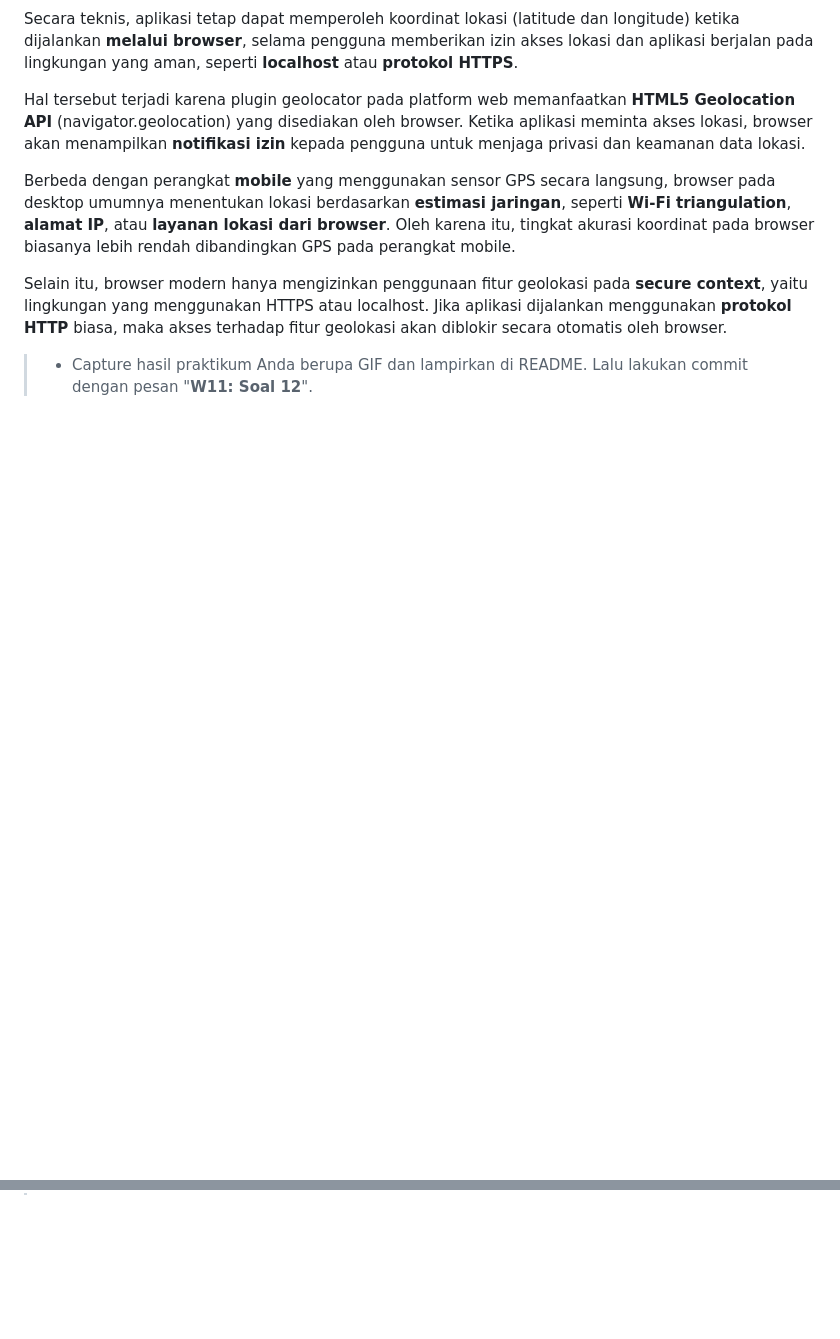
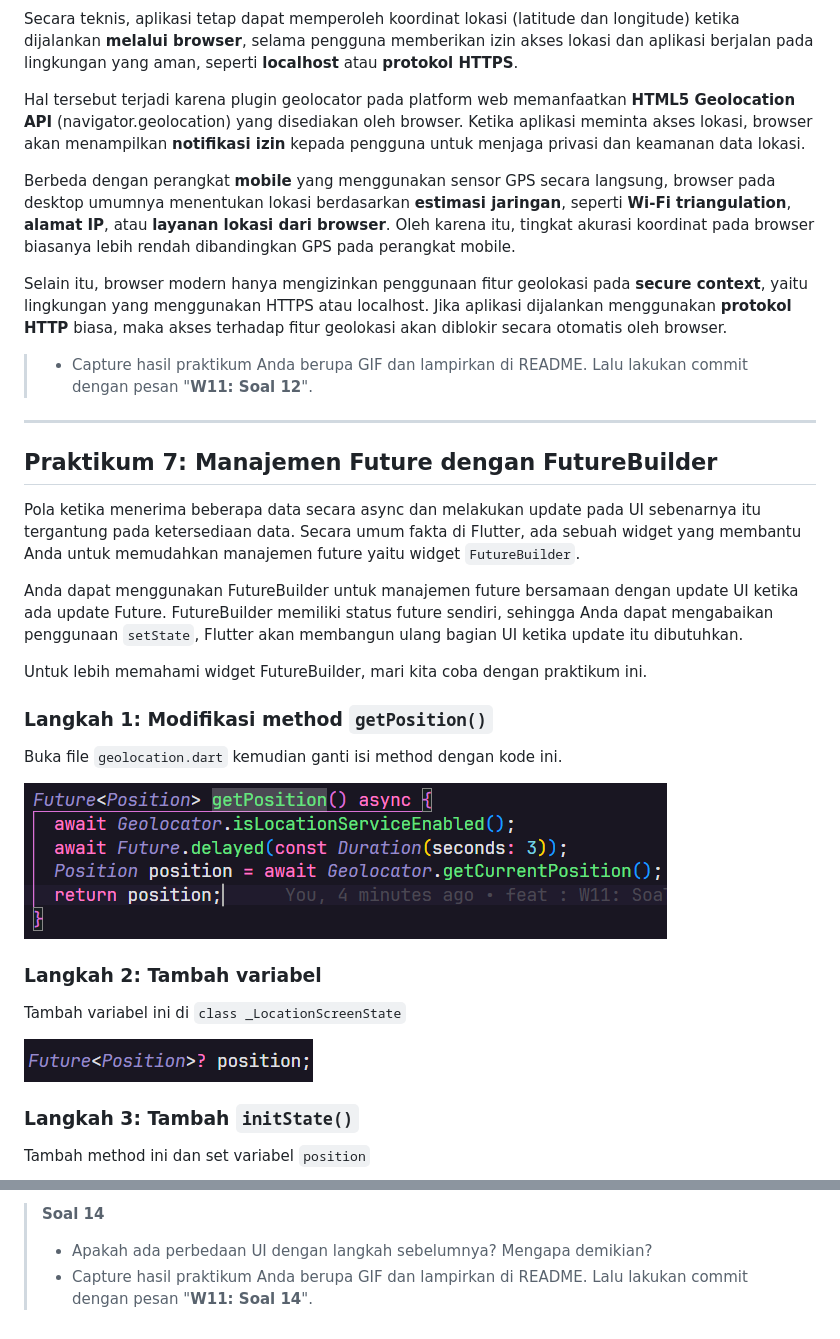
Before and after one commit to dimasaditthaliaputra/pemrograman-mobile, a Markdown page: #11Pemrograman Asynchronous/README.md, 2 parts joined by grey strips. Drawn GitHub-style; pictures changed too: #11Pemrograman Asynchronous/assets/image/image45.png (added), #11Pemrograman Asynchronous/assets/image/image46.png (added); blank space fills up the shorter version.

Commit message:
feat : W11: Soal 13

```diff
--- a/#11Pemrograman Asynchronous/README.md
+++ b/#11Pemrograman Asynchronous/README.md
@@ -492,4 +511,31 @@ Berbeda dengan perangkat **mobile** yang menggunakan sensor GPS secara langsung,
 
 Selain itu, browser modern hanya mengizinkan penggunaan fitur geolokasi pada **secure context**, yaitu lingkungan yang menggunakan HTTPS atau localhost. Jika aplikasi dijalankan menggunakan **protokol HTTP** biasa, maka akses terhadap fitur geolokasi akan diblokir secara otomatis oleh browser.
 
-> * Capture hasil praktikum Anda berupa GIF dan lampirkan di README. Lalu lakukan commit dengan pesan "**W11: Soal 12**".
+> - Capture hasil praktikum Anda berupa GIF dan lampirkan di README. Lalu lakukan commit dengan pesan "**W11: Soal 12**".
+
+---
+
+## Praktikum 7: Manajemen Future dengan FutureBuilder
+
+Pola ketika menerima beberapa data secara async dan melakukan update pada UI sebenarnya itu tergantung pada ketersediaan data. Secara umum fakta di Flutter, ada sebuah widget yang membantu Anda untuk memudahkan manajemen future yaitu widget `FutureBuilder`.
+
+Anda dapat menggunakan FutureBuilder untuk manajemen future bersamaan dengan update UI ketika ada update Future. FutureBuilder memiliki status future sendiri, sehingga Anda dapat mengabaikan penggunaan `setState`, Flutter akan membangun ulang bagian UI ketika update itu dibutuhkan.
+
+Untuk lebih memahami widget FutureBuilder, mari kita coba dengan praktikum ini.
+
+### Langkah 1: Modifikasi method **`getPosition()`**
+
+Buka file `geolocation.dart` kemudian ganti isi method dengan kode ini.
+
+![update_method_position](assets/image/image45.png)
+
+### Langkah 2: Tambah variabel
+
+Tambah variabel ini di `class _LocationScreenState`
+
+![update_variables](assets/image/image46.png)
+
+### Langkah 3: Tambah **`initState()`**
+
+Tambah method ini dan set variabel `position`
+
@@ -495,0 +577,4 @@ Selain itu, browser modern hanya mengizinkan penggunaan fitur geolokasi pada **s
+> **Soal 14**
+>
+> - Apakah ada perbedaan UI dengan langkah sebelumnya? Mengapa demikian?
+> - Capture hasil praktikum Anda berupa GIF dan lampirkan di README. Lalu lakukan commit dengan pesan "**W11: Soal 14**".
```
Also changed, not shown: other parts of #11Pemrograman Asynchronous/README.md (+68 -14 lines), #11Pemrograman Asynchronous/assets/image/image47.png (added), #11Pemrograman Asynchronous/assets/image/image48.png (added), #11Pemrograman Asynchronous/assets/image/image49.gif (added), 1 other file.
